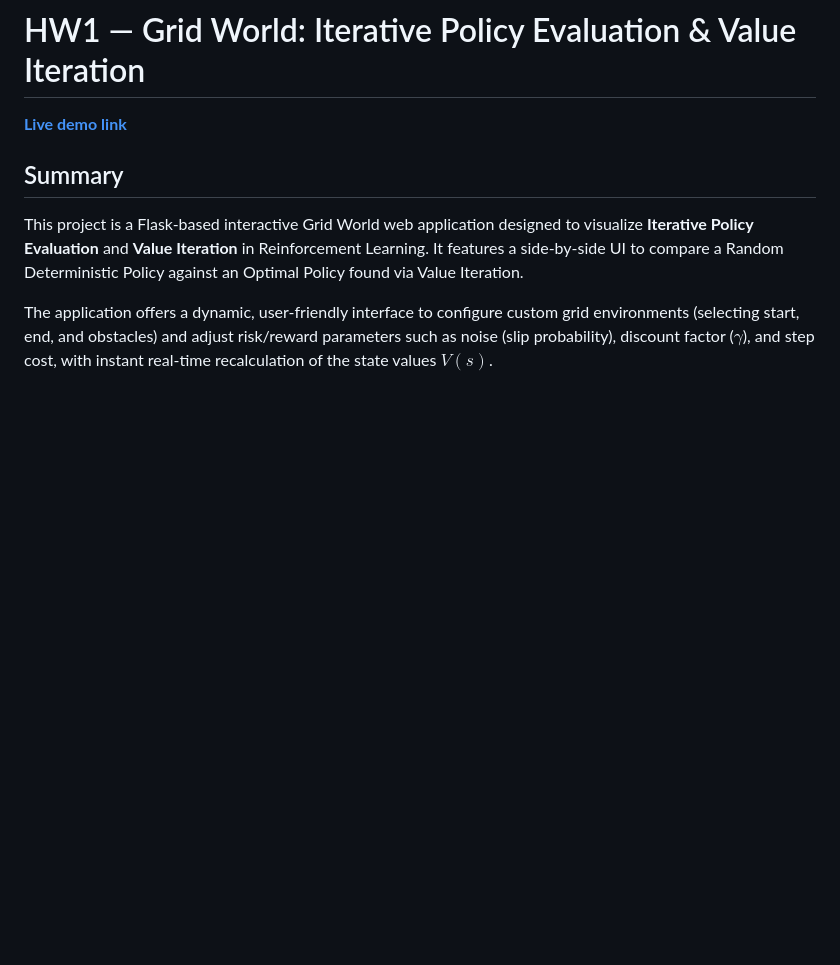
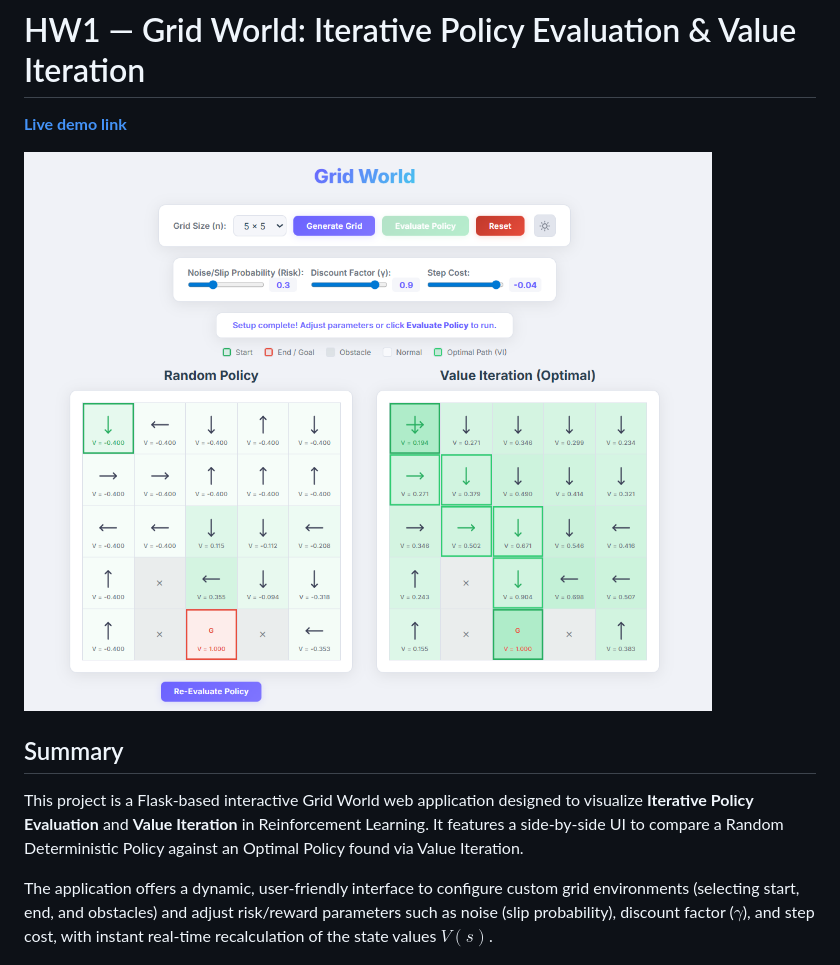
Before and after one commit to PinHsien-Lee/Grid-World-HW1, a Markdown page: README.md, the part around the change. GitHub-like rendering; blank space fills up the shorter version.

```diff
--- a/README.md
+++ b/README.md
@@ -1,6 +1,8 @@
 # HW1 — Grid World: Iterative Policy Evaluation & Value Iteration
 
 [**Live demo link**](https://grid-world-three.vercel.app/)
+
+![Application Screenshot](screenshot.png)
 
 ## Summary
 This project is a Flask-based interactive Grid World web application designed to visualize **Iterative Policy Evaluation** and **Value Iteration** in Reinforcement Learning. It features a side-by-side UI to compare a Random Deterministic Policy against an Optimal Policy found via Value Iteration.
```
